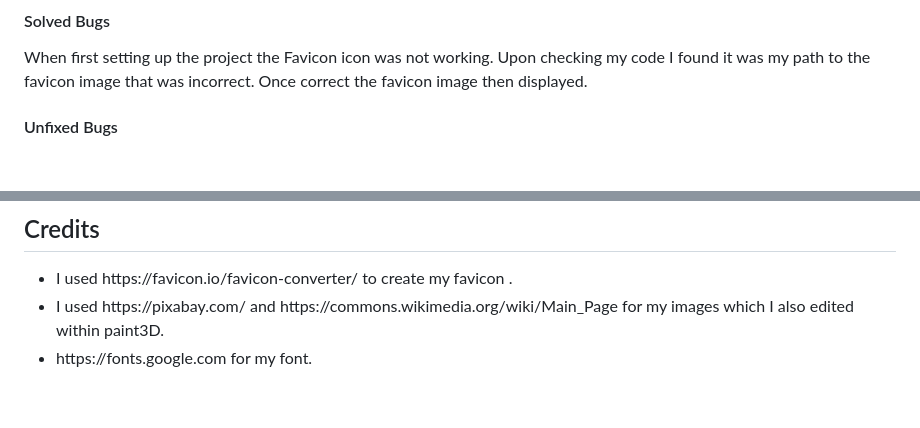
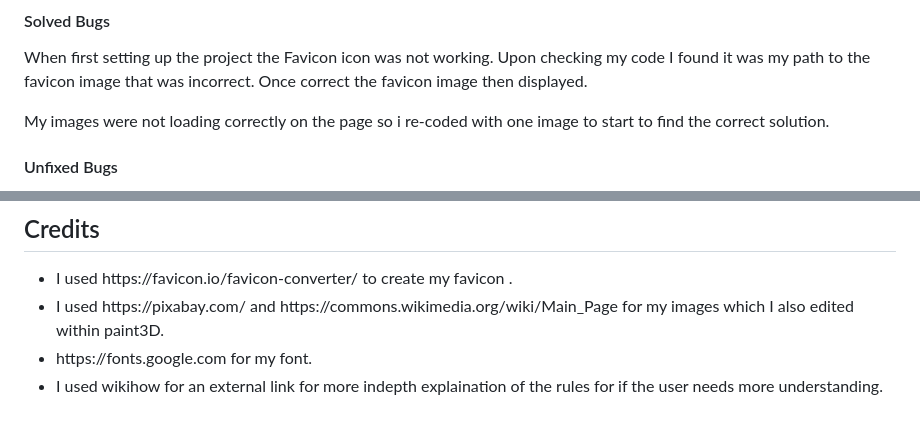
Before and after one commit to StacD/RPSLS-Game, a Markdown page: README.md, 2 parts joined by grey strips. Drawn GitHub-style; blank space fills up the shorter version.

Commit message:
readme.md bugs section updated

```diff
--- a/README.md
+++ b/README.md
@@ -56,6 +56,8 @@ it was my path to the favicon image that was incorrect. Once correct the favicon
 
 <!--image of error inserted><-->
 
+My images were not loading correctly on the page so i re-coded with one image to start to find the correct solution.
+
 <!-- any validator errors insert here><-->
 
 #### Unfixed Bugs
@@ -98,4 +100,5 @@ high accessibilty standard.
 <li>I used https://pixabay.com/ and https://commons.wikimedia.org/wiki/Main_Page for my images
 which I also edited within paint3D.</li>
 <li>https://fonts.google.com for my font.</li>
+<li>I used wikihow for an external link for more indepth explaination of the rules for if the user needs more understanding.
 </ul>
```
